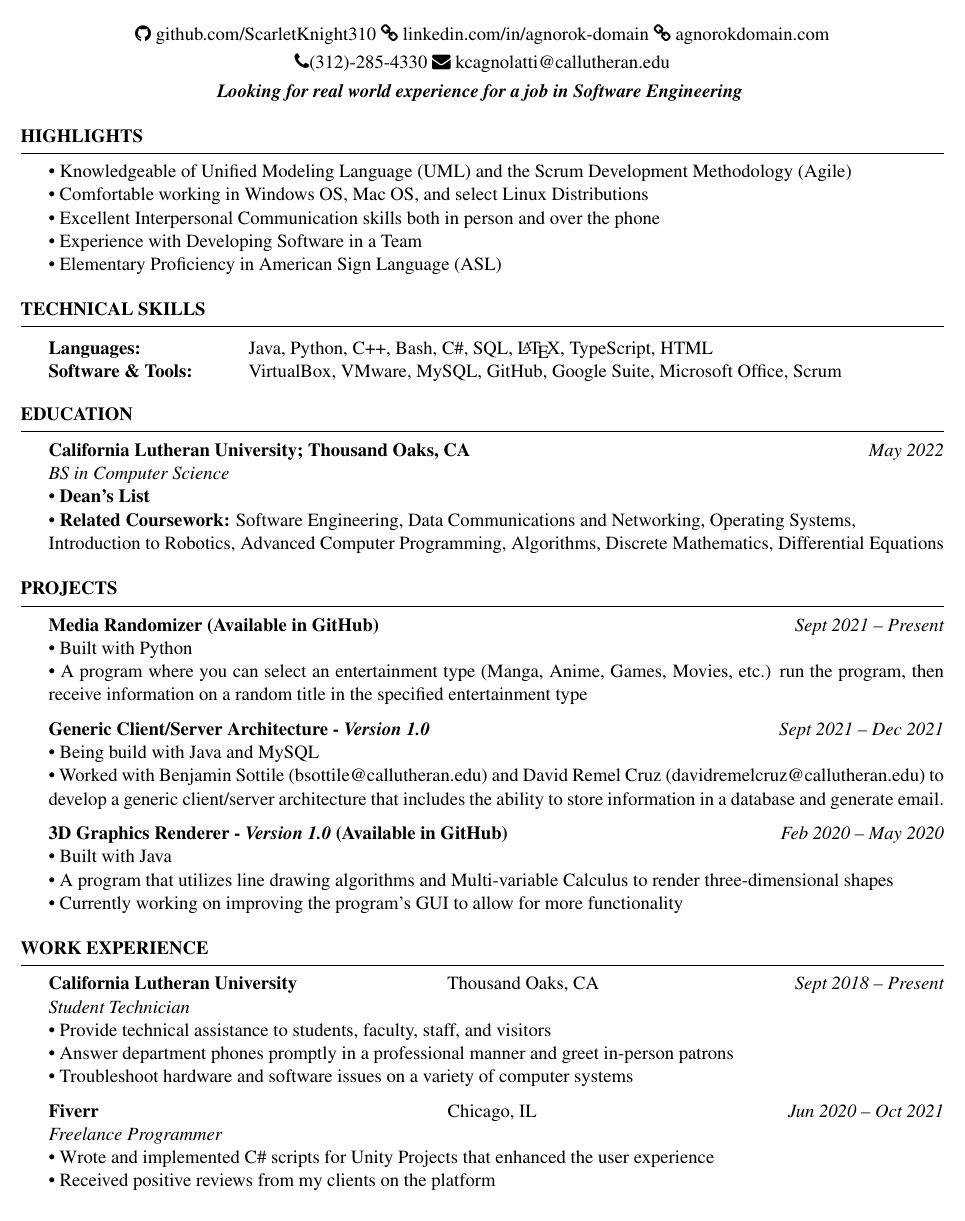
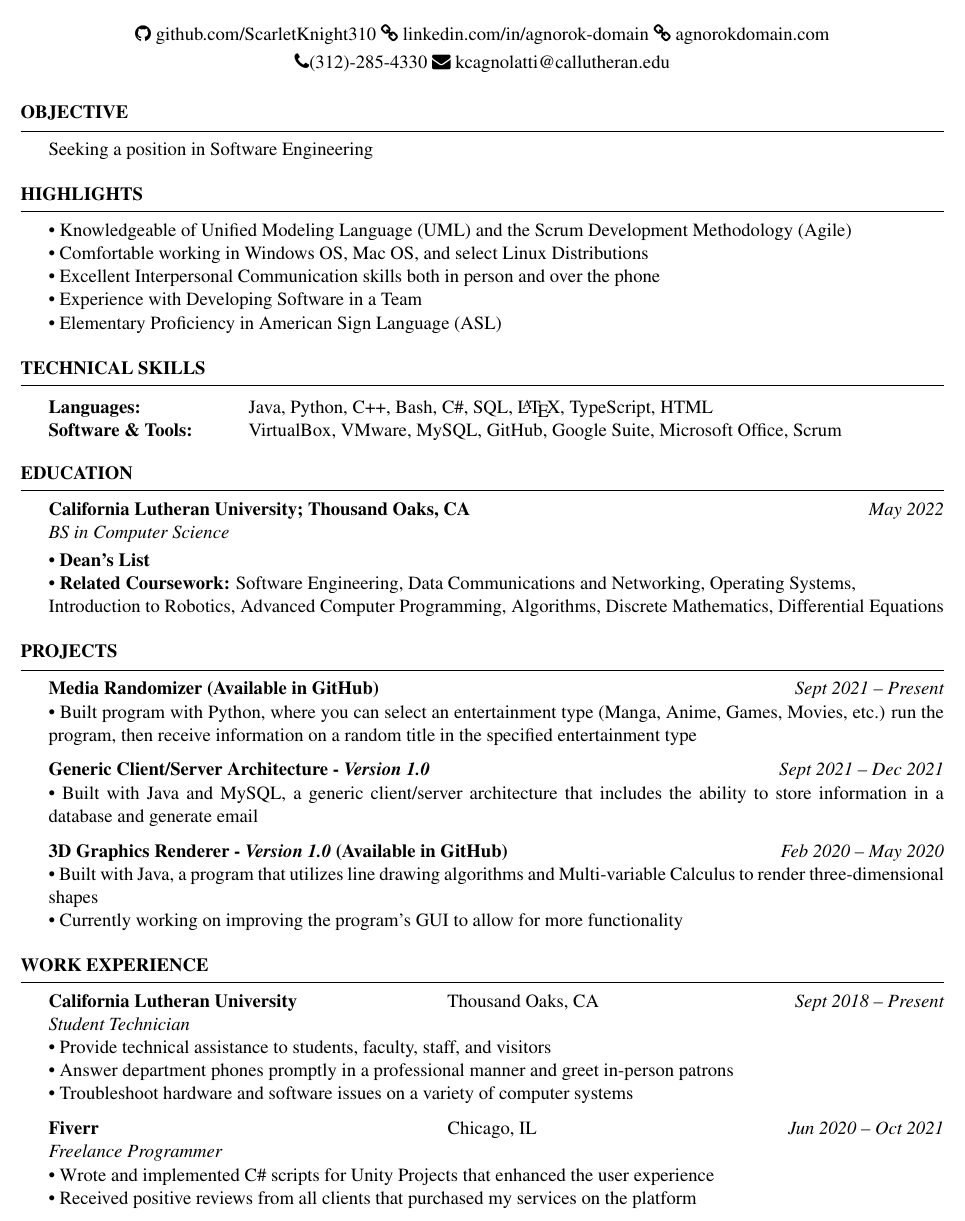
Before and after one commit to ScarletKnight310/Cagnolatti-Resume-Current, a LaTeX CV (src/resume.tex): part of the page, cut so that both start at the same text. Compiled offline with pdfLaTeX.

Commit message:
Updated format

```diff
--- a/src/resume.tex
+++ b/src/resume.tex
@@ -34,7 +34,13 @@
 \address{\faPhone (312)-285-4330 \faEnvelope{ kcagnolatti@callutheran.edu}}
 
 \begin{document}
-{\centerline {\em \textbf { Looking for real world experience for a job in Software Engineering } } }
+%----------------------------------------------------------------------------------------
+%	OBJECTIVE SECTION
+%----------------------------------------------------------------------------------------
+\begin{rSection}{Objective}
+    Seeking a position in Software Engineering
+    \end{rSection}
+
 %----------------------------------------------------------------------------------------
 %	HIGHLIGHTS SECTION
 %----------------------------------------------------------------------------------------
@@ -72,6 +78,7 @@ Software \& Tools: \ & VirtualBox, VMware, MySQL, GitHub, Google Suite, Microsof
 
 {\bf California Lutheran University; Thousand Oaks, CA} \hfill {\em May 2022}
 \\{ \textit {BS in Computer Science}}
+\vspace*{1 mm}
 \\{\textbullet{ \bf Dean's List}}
 \\{\textbullet{ \bf Related Coursework:}} Software Engineering, Data Communications and Networking, Operating Systems,
 \\Introduction to Robotics, Advanced Computer Programming, Algorithms, Discrete Mathematics, Differential Equations
@@ -82,16 +89,16 @@ Software \& Tools: \ & VirtualBox, VMware, MySQL, GitHub, Google Suite, Microsof
 %-----------------------------------------------------------------------------------------------
 \begin{rSection}{Projects}
 {\bf Media Randomizer (Available in GitHub)} \hfill {\em Sept 2021 – Present}
-\\\textbullet{ Built with Python}
-\\\textbullet{ A program where you can select an entertainment type (Manga, Anime, Games, Movies, etc.) run the program, then receive information on a random title in the specified entertainment type}
+\\\textbullet{  Built program with Python, where you can select an entertainment type (Manga, Anime, Games, Movies, etc.) run
+the program, then receive information on a random title in the specified entertainment type
+}
 
 {\bf Generic Client/Server Architecture - \textit{Version 1.0}} \hfill {\em Sept 2021 – Dec 2021}
-\\\textbullet{ Being build with Java and MySQL}
-\\\textbullet{ Worked with Benjamin Sottile (bsottile@callutheran.edu) and David Remel Cruz (davidremelcruz@callutheran.edu) to develop a generic client/server architecture that includes the ability to store information in a database and generate email.}
+\\\textbullet{ Built with Java and MySQL, a generic client/server architecture that includes the ability to store
+information in a database and generate email}
 
 {\bf 3D Graphics Renderer - \textit {Version 1.0} (Available in GitHub)} \hfill {\em Feb 2020 – May 2020}
-\\\textbullet{ Built with Java}
-\\\textbullet{ A program that utilizes line drawing algorithms and Multi-variable Calculus to render three-dimensional shapes}
+\\\textbullet{ Built with Java, a program that utilizes line drawing algorithms and Multi-variable Calculus to render three-dimensional shapes}
 \\\textbullet{ Currently working on improving the program's GUI to allow for more functionality}
 
 \end{rSection}
@@ -111,7 +118,7 @@ Software \& Tools: \ & VirtualBox, VMware, MySQL, GitHub, Google Suite, Microsof
 {\bf Fiverr} \hspace{71 mm}{Chicago, IL} \hfill{\em Jun 2020 – Oct 2021}
 \\{\textit{Freelance Programmer }}
 \\\textbullet{ Wrote and implemented C\# scripts for Unity Projects that enhanced the user experience}
-\\\textbullet{ Received positive reviews from my clients on the platform}
+\\\textbullet{ Received positive reviews from all clients that purchased my services on the platform}
 
 \end{rSection}
 
```
Also changed, not shown: src/resume.pdf, 4 other files.
